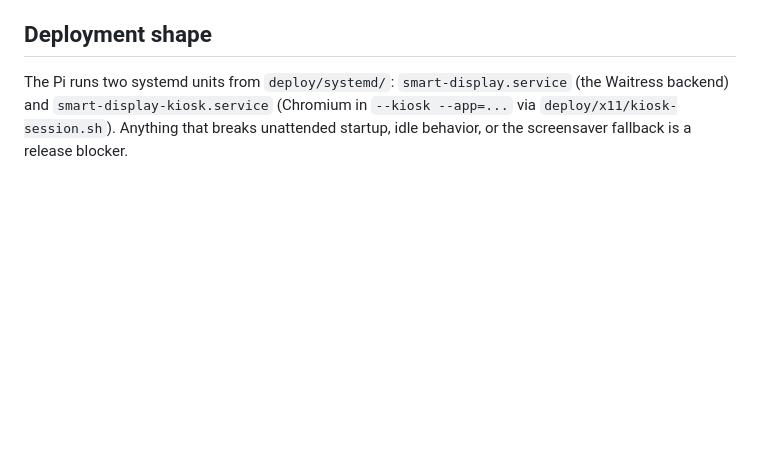
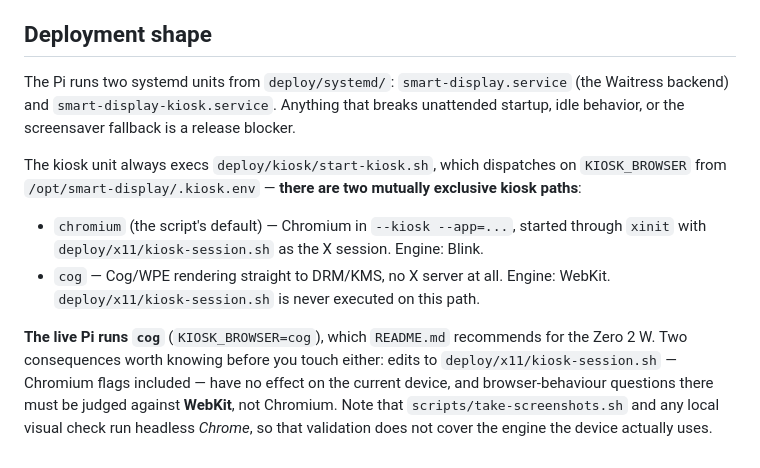
Before and after one commit to phobo-at/pi-hub, a Markdown page: CLAUDE.md, the part around the change. Drawn GitHub-style; blank space fills up the shorter version.

Commit message:
docs: correct the kiosk path in CLAUDE.md's deployment shape
CLAUDE.md claimed the kiosk unit runs "Chromium in --kiosk --app=... via
deploy/x11/kiosk-session.sh". That is wrong twice over: the unit execs
deploy/kiosk/start-kiosk.sh, which dispatches on KIOSK_BROWSER, and the
live Pi is set to cog — Cog/WPE straight on DRM/KMS with no X server, so
kiosk-session.sh never runs there at all.

The distinction is load-bearing rather than pedantic: it means edits to
the Chromium flags in kiosk-session.sh do nothing on the current device,
and that browser behaviour has to be judged against WebKit. Also recorded
that the local visual check runs headless Chrome, so it does not cover the
engine the device actually renders with.

Found while deploying v0.4.0 — the Chromium flags in that release are
inert on this hardware.

Co-Authored-By: Claude Opus 4.8 (1M context) <noreply@anthropic.com>

```diff
--- a/CLAUDE.md
+++ b/CLAUDE.md
@@ -74,4 +74,11 @@ Env-var → config-key mapping lives in `_apply_env_overrides`. `CALENDAR_NAME`
 
 ## Deployment shape
 
-The Pi runs two systemd units from `deploy/systemd/`: `smart-display.service` (the Waitress backend) and `smart-display-kiosk.service` (Chromium in `--kiosk --app=...` via `deploy/x11/kiosk-session.sh`). Anything that breaks unattended startup, idle behavior, or the screensaver fallback is a release blocker.
+The Pi runs two systemd units from `deploy/systemd/`: `smart-display.service` (the Waitress backend) and `smart-display-kiosk.service`. Anything that breaks unattended startup, idle behavior, or the screensaver fallback is a release blocker.
+
+The kiosk unit always execs `deploy/kiosk/start-kiosk.sh`, which dispatches on `KIOSK_BROWSER` from `/opt/smart-display/.kiosk.env` — **there are two mutually exclusive kiosk paths**:
+
+- `chromium` (the script's default) — Chromium in `--kiosk --app=...`, started through `xinit` with `deploy/x11/kiosk-session.sh` as the X session. Engine: Blink.
+- `cog` — Cog/WPE rendering straight to DRM/KMS, no X server at all. Engine: WebKit. `deploy/x11/kiosk-session.sh` is never executed on this path.
+
+**The live Pi runs `cog`** (`KIOSK_BROWSER=cog`), which `README.md` recommends for the Zero 2 W. Two consequences worth knowing before you touch either: edits to `deploy/x11/kiosk-session.sh` — Chromium flags included — have no effect on the current device, and browser-behaviour questions there must be judged against **WebKit**, not Chromium. Note that `scripts/take-screenshots.sh` and any local visual check run headless *Chrome*, so that validation does not cover the engine the device actually uses.
```
